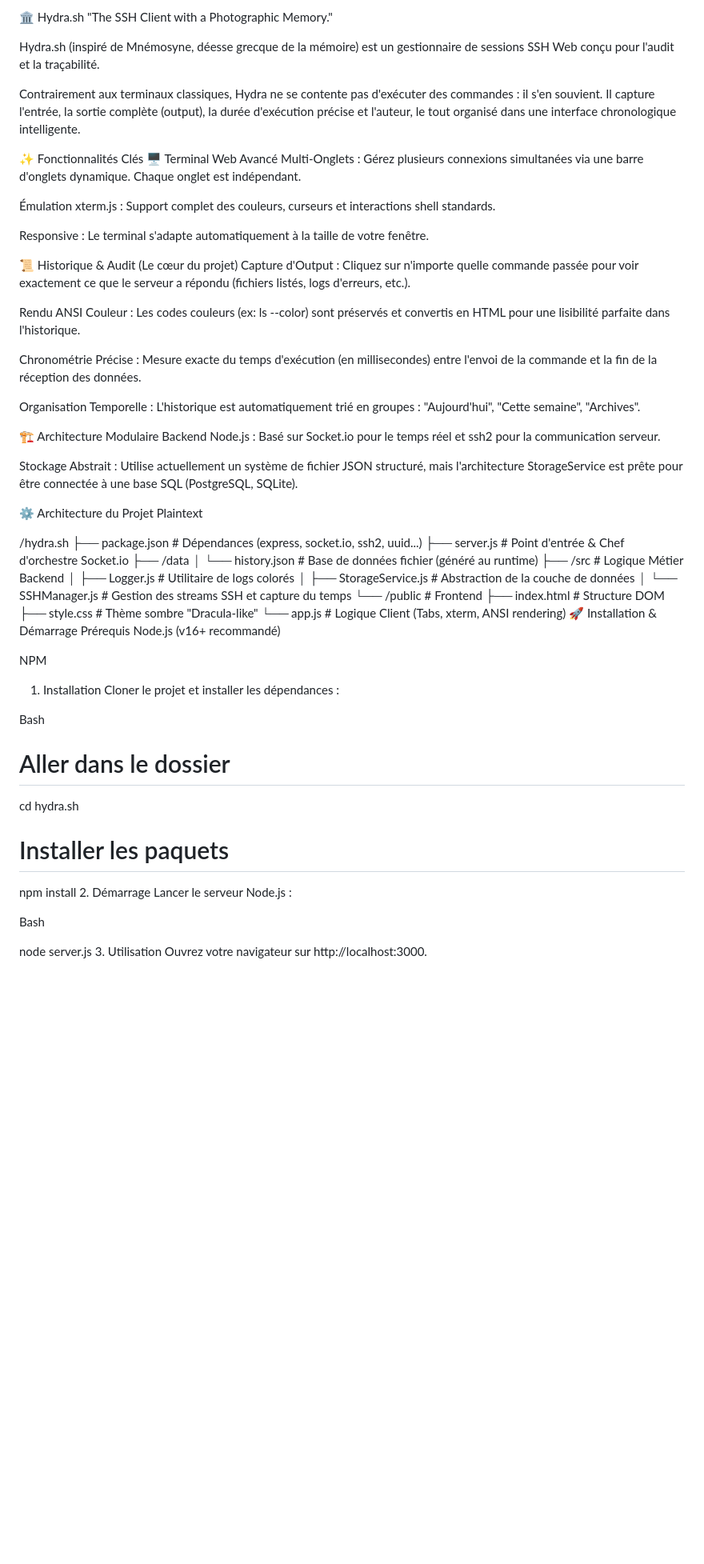
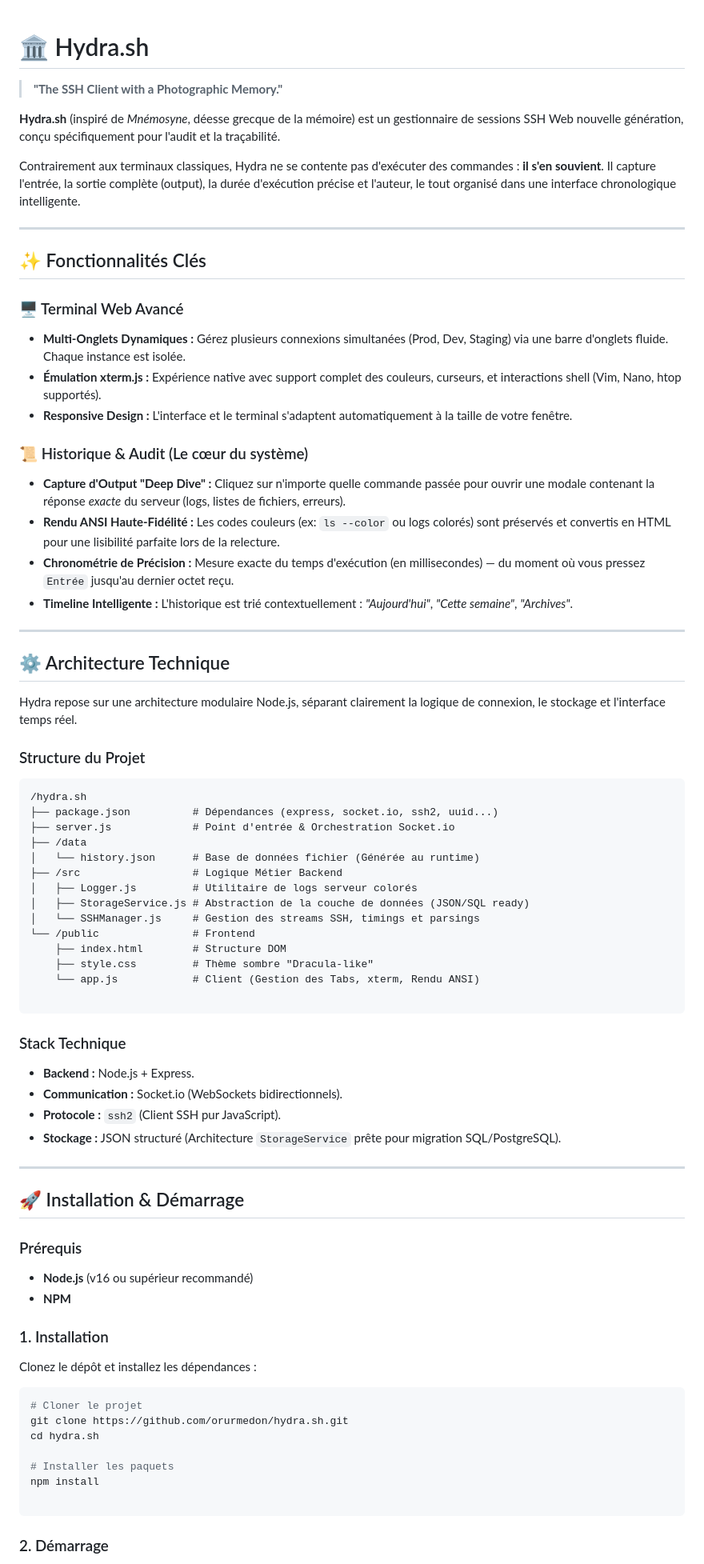
Before and after one commit to orurmedon/hydra.sh, a Markdown page: README.md, the part around one of its changes. Shown at 80% size. Drawn GitHub-style; blank space fills up the shorter version.

Commit message:
Revise README for clarity and feature details
Updated README.md to enhance project description and features.

````diff
--- a/README.md
+++ b/README.md
@@ -1,70 +1,84 @@
-🏛️ Hydra.sh
-"The SSH Client with a Photographic Memory."
 
-Hydra.sh (inspiré de Mnémosyne, déesse grecque de la mémoire) est un gestionnaire de sessions SSH Web conçu pour l'audit et la traçabilité.
 
-Contrairement aux terminaux classiques, Hydra ne se contente pas d'exécuter des commandes : il s'en souvient. Il capture l'entrée, la sortie complète (output), la durée d'exécution précise et l'auteur, le tout organisé dans une interface chronologique intelligente.
+# 🏛️ Hydra.sh
 
-✨ Fonctionnalités Clés
-🖥️ Terminal Web Avancé
-Multi-Onglets : Gérez plusieurs connexions simultanées via une barre d'onglets dynamique. Chaque onglet est indépendant.
+> **"The SSH Client with a Photographic Memory."**
 
-Émulation xterm.js : Support complet des couleurs, curseurs et interactions shell standards.
+**Hydra.sh** (inspiré de *Mnémosyne*, déesse grecque de la mémoire) est un gestionnaire de sessions SSH Web nouvelle génération, conçu spécifiquement pour l'audit et la traçabilité.
 
-Responsive : Le terminal s'adapte automatiquement à la taille de votre fenêtre.
+Contrairement aux terminaux classiques, Hydra ne se contente pas d'exécuter des commandes : **il s'en souvient**. Il capture l'entrée, la sortie complète (output), la durée d'exécution précise et l'auteur, le tout organisé dans une interface chronologique intelligente.
 
-📜 Historique & Audit (Le cœur du projet)
-Capture d'Output : Cliquez sur n'importe quelle commande passée pour voir exactement ce que le serveur a répondu (fichiers listés, logs d'erreurs, etc.).
+---
 
-Rendu ANSI Couleur : Les codes couleurs (ex: ls --color) sont préservés et convertis en HTML pour une lisibilité parfaite dans l'historique.
+## ✨ Fonctionnalités Clés
 
-Chronométrie Précise : Mesure exacte du temps d'exécution (en millisecondes) entre l'envoi de la commande et la fin de la réception des données.
+### 🖥️ Terminal Web Avancé
 
-Organisation Temporelle : L'historique est automatiquement trié en groupes : "Aujourd'hui", "Cette semaine", "Archives".
+* **Multi-Onglets Dynamiques :** Gérez plusieurs connexions simultanées (Prod, Dev, Staging) via une barre d'onglets fluide. Chaque instance est isolée.
+* **Émulation xterm.js :** Expérience native avec support complet des couleurs, curseurs, et interactions shell (Vim, Nano, htop supportés).
+* **Responsive Design :** L'interface et le terminal s'adaptent automatiquement à la taille de votre fenêtre.
 
-🏗️ Architecture Modulaire
-Backend Node.js : Basé sur Socket.io pour le temps réel et ssh2 pour la communication serveur.
+### 📜 Historique & Audit (Le cœur du système)
 
-Stockage Abstrait : Utilise actuellement un système de fichier JSON structuré, mais l'architecture StorageService est prête pour être connectée à une base SQL (PostgreSQL, SQLite).
+* **Capture d'Output "Deep Dive" :** Cliquez sur n'importe quelle commande passée pour ouvrir une modale contenant la réponse *exacte* du serveur (logs, listes de fichiers, erreurs).
+* **Rendu ANSI Haute-Fidélité :** Les codes couleurs (ex: `ls --color` ou logs colorés) sont préservés et convertis en HTML pour une lisibilité parfaite lors de la relecture.
+* **Chronométrie de Précision :** Mesure exacte du temps d'exécution (en millisecondes) — du moment où vous pressez `Entrée` jusqu'au dernier octet reçu.
+* **Timeline Intelligente :** L'historique est trié contextuellement : *"Aujourd'hui"*, *"Cette semaine"*, *"Archives"*.
 
-⚙️ Architecture du Projet
-Plaintext
+---
 
+## ⚙️ Architecture Technique
+
+Hydra repose sur une architecture modulaire Node.js, séparant clairement la logique de connexion, le stockage et l'interface temps réel.
+
+### Structure du Projet
+
+```text
 /hydra.sh
 ├── package.json          # Dépendances (express, socket.io, ssh2, uuid...)
-├── server.js             # Point d'entrée & Chef d'orchestre Socket.io
+├── server.js             # Point d'entrée & Orchestration Socket.io
 ├── /data
-│   └── history.json      # Base de données fichier (généré au runtime)
+│   └── history.json      # Base de données fichier (Générée au runtime)
 ├── /src                  # Logique Métier Backend
-│   ├── Logger.js         # Utilitaire de logs colorés
-│   ├── StorageService.js # Abstraction de la couche de données
-│   └── SSHManager.js     # Gestion des streams SSH et capture du temps
+│   ├── Logger.js         # Utilitaire de logs serveur colorés
+│   ├── StorageService.js # Abstraction de la couche de données (JSON/SQL ready)
+│   └── SSHManager.js     # Gestion des streams SSH, timings et parsings
 └── /public               # Frontend
     ├── index.html        # Structure DOM
     ├── style.css         # Thème sombre "Dracula-like"
-    └── app.js            # Logique Client (Tabs, xterm, ANSI rendering)
-🚀 Installation & Démarrage
-Prérequis
-Node.js (v16+ recommandé)
+    └── app.js            # Client (Gestion des Tabs, xterm, Rendu ANSI)
 
-NPM
+```
 
-1. Installation
-Cloner le projet et installer les dépendances :
+### Stack Technique
 
-Bash
+* **Backend :** Node.js + Express.
+* **Communication :** Socket.io (WebSockets bidirectionnels).
+* **Protocole :** `ssh2` (Client SSH pur JavaScript).
+* **Stockage :** JSON structuré (Architecture `StorageService` prête pour migration SQL/PostgreSQL).
 
-# Aller dans le dossier
+---
+
+## 🚀 Installation & Démarrage
+
+### Prérequis
+
+* **Node.js** (v16 ou supérieur recommandé)
+* **NPM**
+
+### 1. Installation
+
+Clonez le dépôt et installez les dépendances :
+
+```bash
+# Cloner le projet
+git clone https://github.com/orurmedon/hydra.sh.git
 cd hydra.sh
 
 # Installer les paquets
 npm install
-2. Démarrage
-Lancer le serveur Node.js :
 
-Bash
+```
 
-node server.js
-3. Utilisation
-Ouvrez votre navigateur sur http://localhost:3000.
+### 2. Démarrage
 
````
Also changed, not shown: other parts of README.md (+35 -18 lines).
